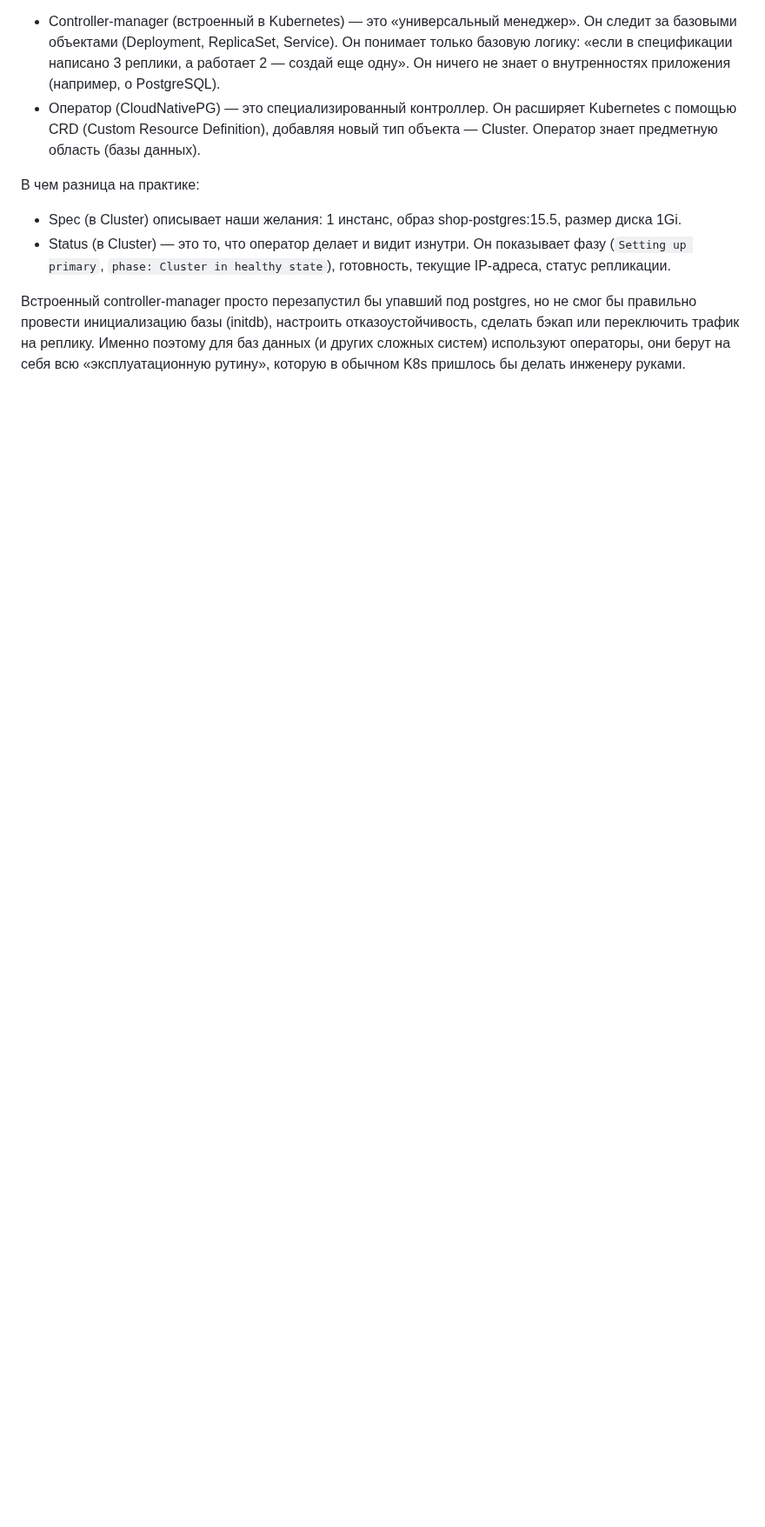
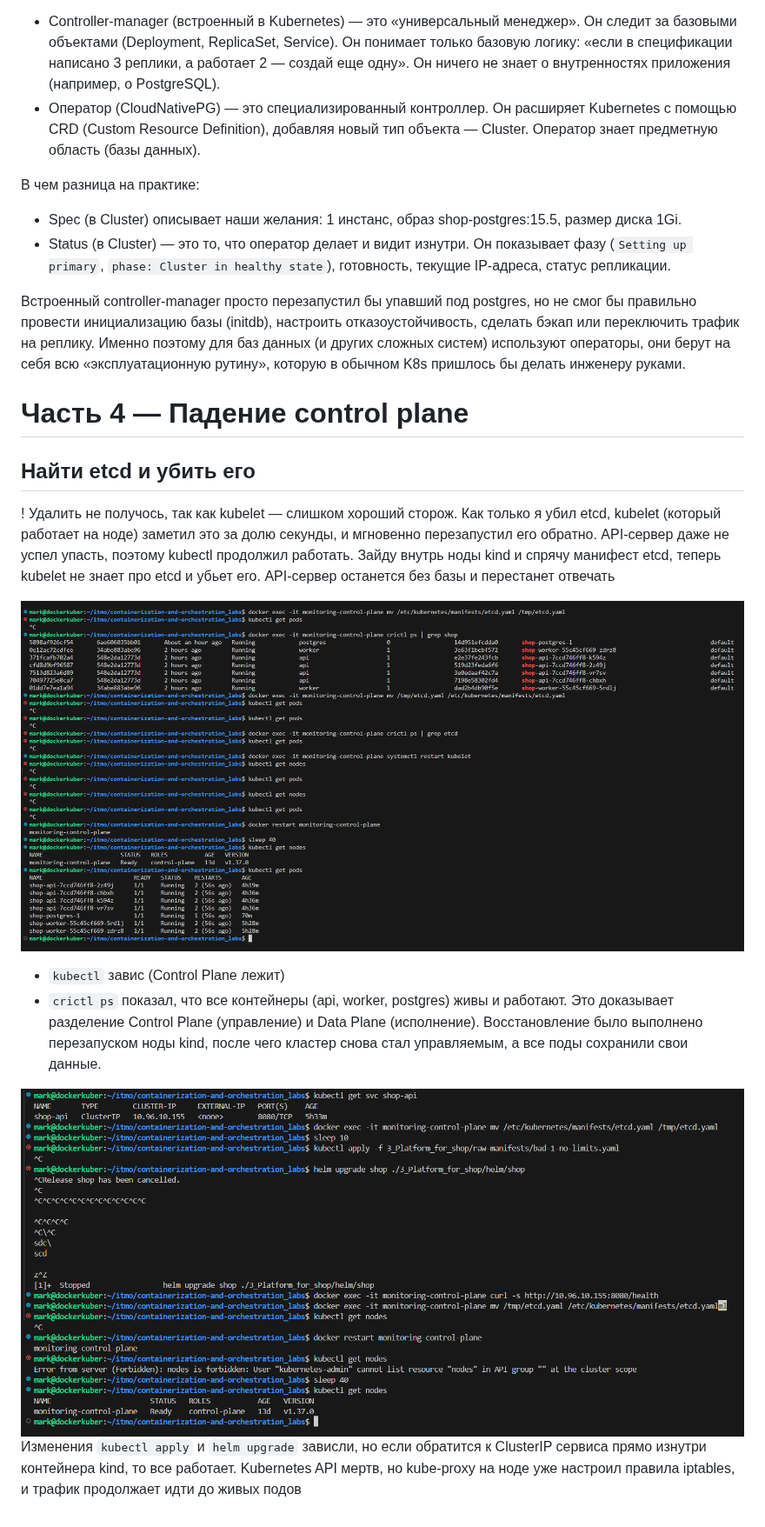
Before and after one commit to TheHomelessHacker/containerization-and-orchestration_labs, a Markdown page: 3_Platform_for_shop/README.md, the part around the change. Shown at 87% size. Drawn GitHub-style; pictures changed too: 3_Platform_for_shop/screenshots/part_4/16.png (added), 3_Platform_for_shop/screenshots/part_4/17.png (added); blank space fills up the shorter version.

Commit message:
lab3: part_4 failure control plane completed

```diff
--- a/3_Platform_for_shop/README.md
+++ b/3_Platform_for_shop/README.md
@@ -147,3 +147,17 @@ kind load не смог загрузить мультиархитектурны
 - Status (в Cluster) — это то, что оператор делает и видит изнутри. Он показывает фазу (`Setting up primary`, `phase: Cluster in healthy state`), готовность, текущие IP-адреса, статус репликации.
 
 Встроенный controller-manager просто перезапустил бы упавший под postgres, но не смог бы правильно провести инициализацию базы (initdb), настроить отказоустойчивость, сделать бэкап или переключить трафик на реплику. Именно поэтому для баз данных (и других сложных систем) используют операторы, они берут на себя всю «эксплуатационную рутину», которую в обычном K8s пришлось бы делать инженеру руками.
+
+# Часть 4 — Падение control plane
+
+## Найти etcd и убить его
+! Удалить не получось, так как kubelet — слишком хороший сторож. Как только я убил etcd, kubelet (который работает на ноде) заметил это за долю секунды, и мгновенно перезапустил его обратно. API-сервер даже не успел упасть, поэтому kubectl продолжил работать.
+Зайду внутрь ноды kind и спрячу манифест etcd, теперь kubelet не знает про etcd и убьет его. API-сервер останется без базы и перестанет отвечать
+
+![](screenshots/part_4/16.png)
+- `kubectl` завис (Control Plane лежит)
+- `crictl ps` показал, что все контейнеры (api, worker, postgres) живы и работают.
+Это доказывает разделение Control Plane (управление) и Data Plane (исполнение). Восстановление было выполнено перезапуском ноды kind, после чего кластер снова стал управляемым, а все поды сохранили свои данные.
+
+![](screenshots/part_4/17.png)
+Изменения `kubectl apply` и `helm upgrade` зависли, но если обратится к ClusterIP сервиса прямо изнутри контейнера kind, то все работает. Kubernetes API мертв, но kube-proxy на ноде уже настроил правила iptables, и трафик продолжает идти до живых подов
```
